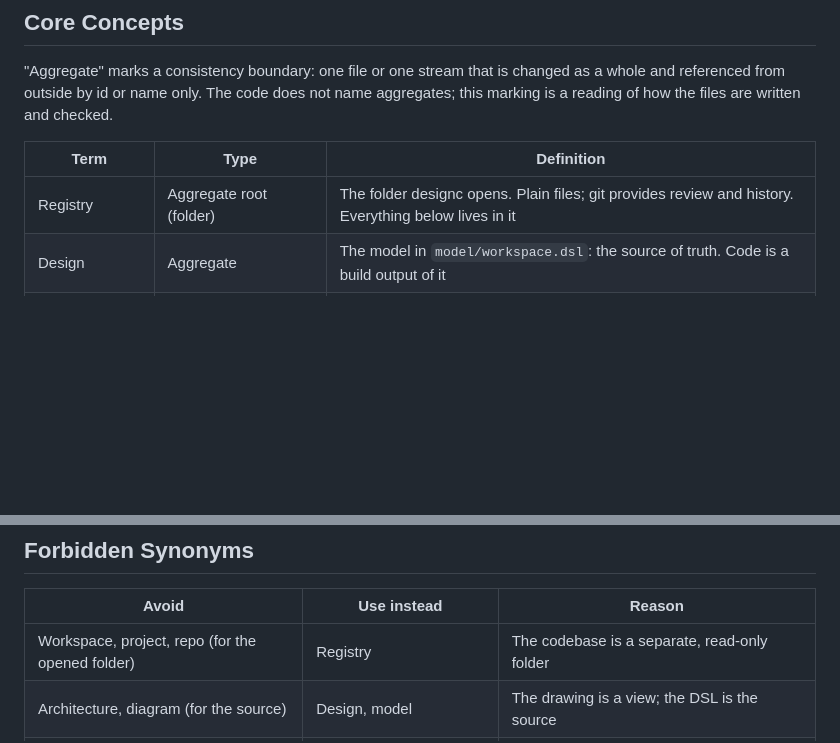
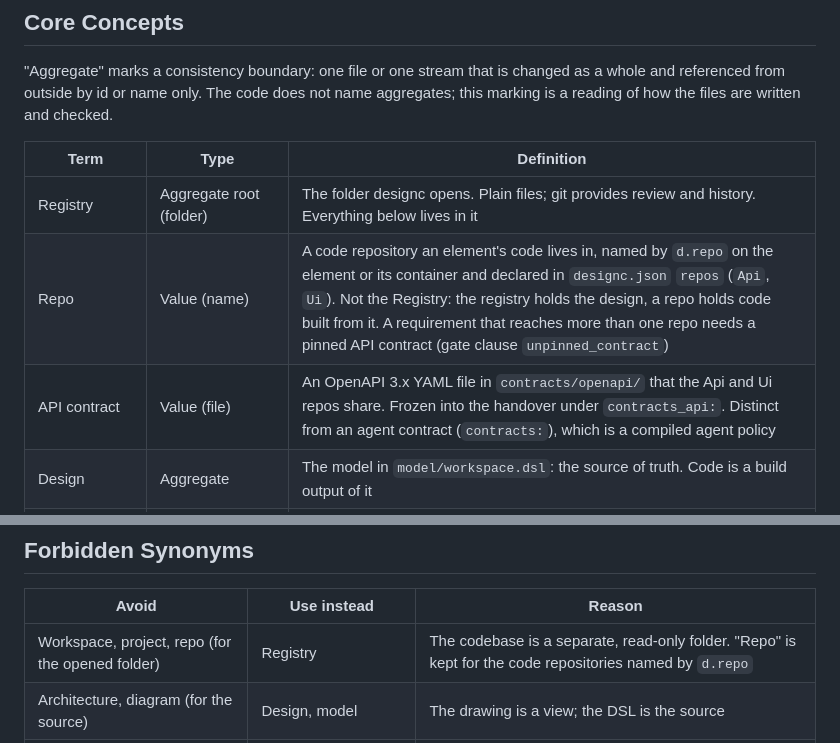
Before and after one commit to xMikeTR/designc, a Markdown page: UBIQUITOUS_LANGUAGE.md, 2 parts joined by grey strips. Rendered like a GitHub page; blank space fills up the shorter version.

```diff
--- a/UBIQUITOUS_LANGUAGE.md
+++ b/UBIQUITOUS_LANGUAGE.md
@@ -16,6 +16,8 @@ this marking is a reading of how the files are written and checked.
 | Term | Type | Definition |
 |------|------|-----------|
 | Registry | Aggregate root (folder) | The folder designc opens. Plain files; git provides review and history. Everything below lives in it |
+| Repo | Value (name) | A code repository an element's code lives in, named by `d.repo` on the element or its container and declared in `designc.json` `repos` (`Api`, `Ui`). Not the Registry: the registry holds the design, a repo holds code built from it. A requirement that reaches more than one repo needs a pinned API contract (gate clause `unpinned_contract`) |
+| API contract | Value (file) | An OpenAPI 3.x YAML file in `contracts/openapi/` that the Api and Ui repos share. Frozen into the handover under `contracts_api:`. Distinct from an agent contract (`contracts:`), which is a compiled agent policy |
 | Design | Aggregate | The model in `model/workspace.dsl`: the source of truth. Code is a build output of it |
 | Model | Value | The parsed form of a design or as-built DSL text: elements, rels, errors |
 | Element | Entity (inside a model) | A `person`, `softwareSystem`, `container` or `component`. Has a name, optionally an identifier, a parent, tags and properties |
@@ -123,7 +125,7 @@ this marking is a reading of how the files are written and checked.
 
 | Avoid | Use instead | Reason |
 |-------|-------------|--------|
-| Workspace, project, repo (for the opened folder) | Registry | The codebase is a separate, read-only folder |
+| Workspace, project, repo (for the opened folder) | Registry | The codebase is a separate, read-only folder. "Repo" is kept for the code repositories named by `d.repo` |
 | Architecture, diagram (for the source) | Design, model | The drawing is a view; the DSL is the source |
 | Relationship, link, connection | Rel (design), edge (code map) | The two sides are kept distinct on purpose |
 | Node, box, service | Element, or its kind | "Node" is reserved for deployment nodes |
```
Also changed, not shown: docs/pipeline-contract.md (+8 -0 lines).
